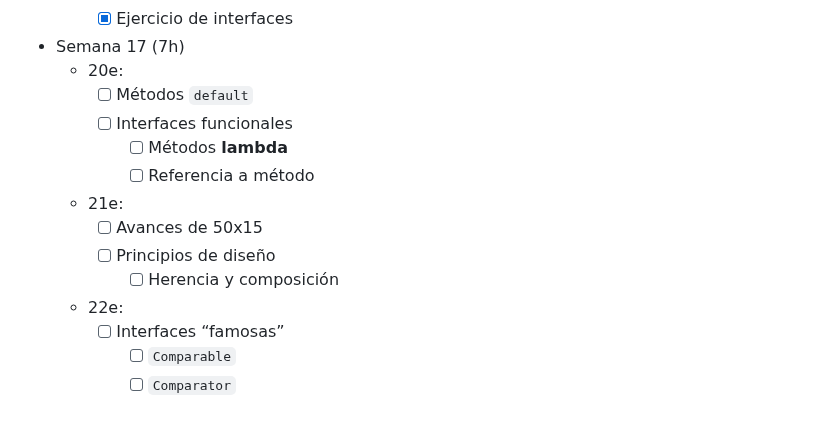
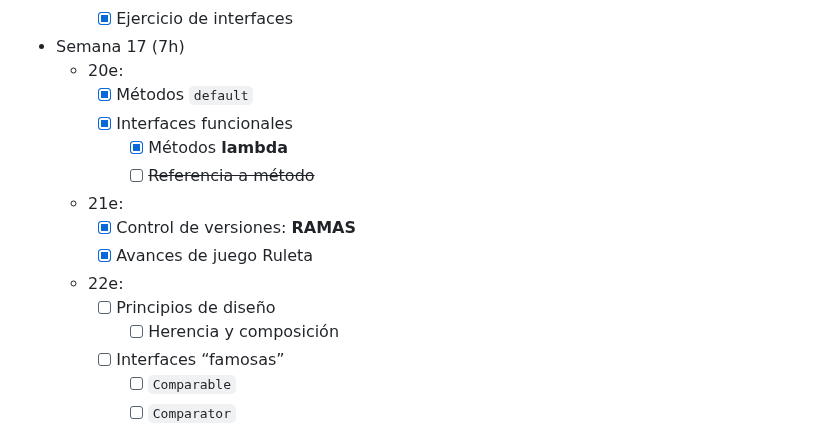
Before and after one commit to luiscastelar/clases24_25, a Markdown page: prog/seguimiento.md, the part around the change. Rendered like a GitHub page.

```diff
--- a/prog/seguimiento.md
+++ b/prog/seguimiento.md
@@ -104,15 +104,16 @@ _Trabajados los RA 3, 4 y 6._
 
 + Semana 17 (7h)
   + 20e:
-    + [ ] Métodos `default`
-    + [ ] Interfaces funcionales
-      + [ ] Métodos **lambda**
-      + [ ] Referencia a método
+    + [x] Métodos `default`
+    + [x] Interfaces funcionales
+      + [x] Métodos **lambda**
+      + [ ] ~~Referencia a método~~
   + 21e:
-    + [ ] Avances de 50x15
+    + [x] Control de versiones: **RAMAS**
+    + [x] Avances de juego Ruleta
+  + 22e:
     + [ ] Principios de diseño
       + [ ] Herencia y composición
-  + 22e:
     + [ ] Interfaces “famosas”
       + [ ] `Comparable`
       + [ ] `Comparator`
```
Also changed, not shown: deapweb/seguimiento.md (+30 -4 lines).
